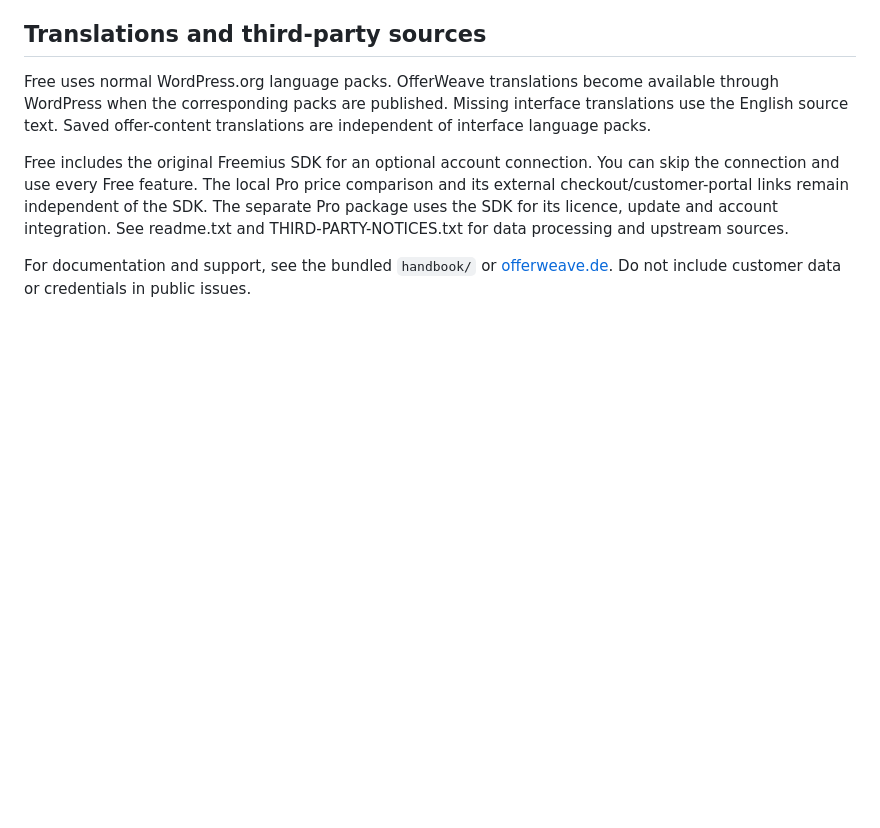
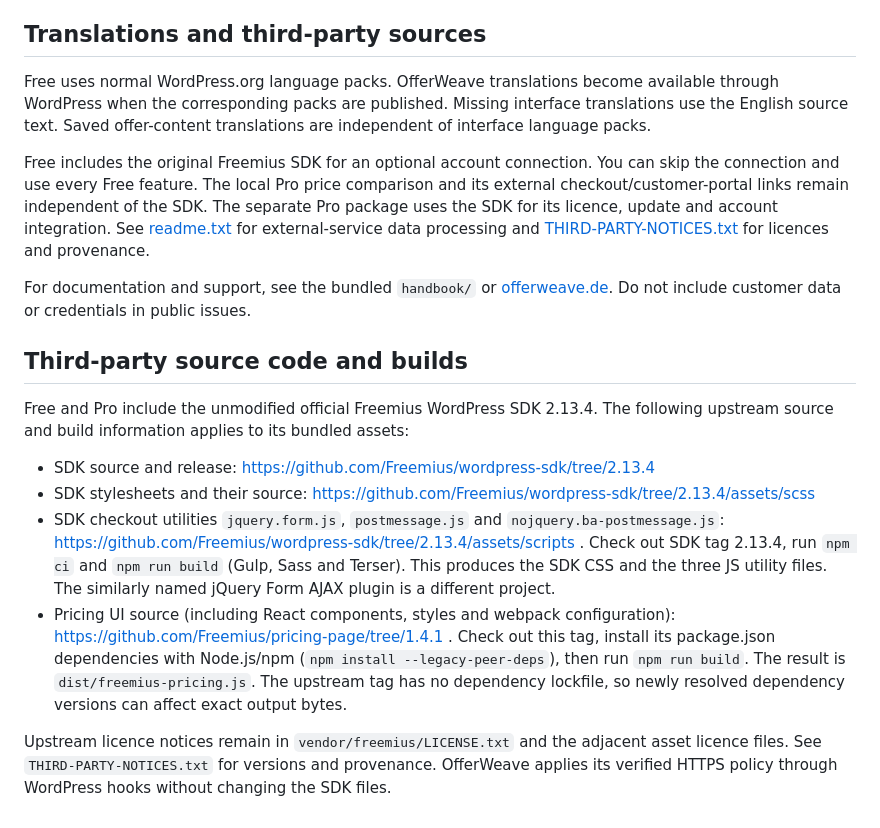
Before and after one commit to Convati-UG-haftungsbeschrankt/offerweave, a Markdown page: README.md, the part around the change. GitHub-like rendering; blank space fills up the shorter version.

Commit message:
Document third-party source and build instructions

```diff
--- a/README.md
+++ b/README.md
@@ -66,8 +66,20 @@ Free includes the original Freemius SDK for an optional account connection. You
 can skip the connection and use every Free feature. The local Pro price comparison
 and its external checkout/customer-portal links remain independent of the SDK.
 The separate Pro package uses the SDK for its licence, update and account integration.
-See readme.txt and THIRD-PARTY-NOTICES.txt for data processing and upstream sources.
+See [readme.txt](readme.txt) for external-service data processing and
+[THIRD-PARTY-NOTICES.txt](THIRD-PARTY-NOTICES.txt) for licences and provenance.
 
 For documentation and support, see the bundled `handbook/` or
 [offerweave.de](https://offerweave.de/). Do not include customer data or credentials
 in public issues.
+
+## Third-party source code and builds
+
+Free and Pro include the unmodified official Freemius WordPress SDK 2.13.4. The following upstream source and build information applies to its bundled assets:
+
+* SDK source and release: https://github.com/Freemius/wordpress-sdk/tree/2.13.4
+* SDK stylesheets and their source: https://github.com/Freemius/wordpress-sdk/tree/2.13.4/assets/scss
+* SDK checkout utilities `jquery.form.js`, `postmessage.js` and `nojquery.ba-postmessage.js`: https://github.com/Freemius/wordpress-sdk/tree/2.13.4/assets/scripts . Check out SDK tag 2.13.4, run `npm ci` and `npm run build` (Gulp, Sass and Terser). This produces the SDK CSS and the three JS utility files. The similarly named jQuery Form AJAX plugin is a different project.
+* Pricing UI source (including React components, styles and webpack configuration): https://github.com/Freemius/pricing-page/tree/1.4.1 . Check out this tag, install its package.json dependencies with Node.js/npm (`npm install --legacy-peer-deps`), then run `npm run build`. The result is `dist/freemius-pricing.js`. The upstream tag has no dependency lockfile, so newly resolved dependency versions can affect exact output bytes.
+
+Upstream licence notices remain in `vendor/freemius/LICENSE.txt` and the adjacent asset licence files. See `THIRD-PARTY-NOTICES.txt` for versions and provenance. OfferWeave applies its verified HTTPS policy through WordPress hooks without changing the SDK files.
```
